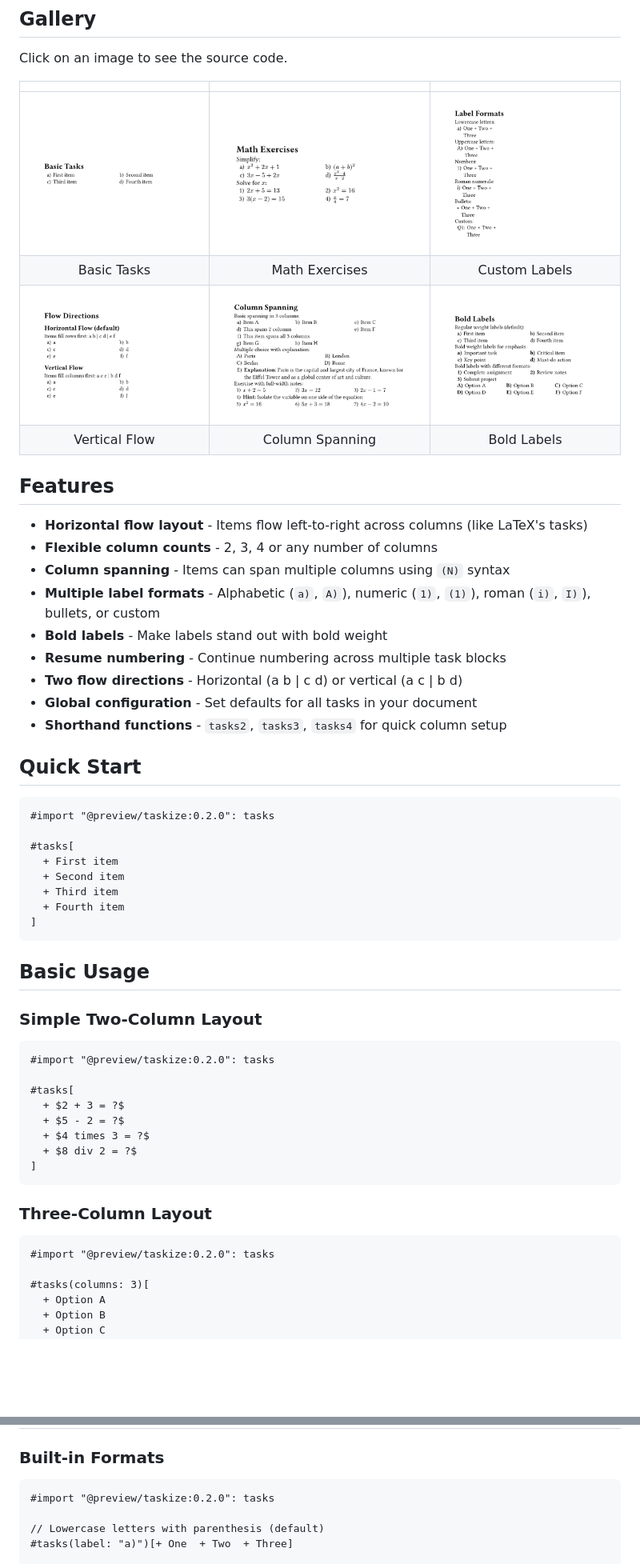
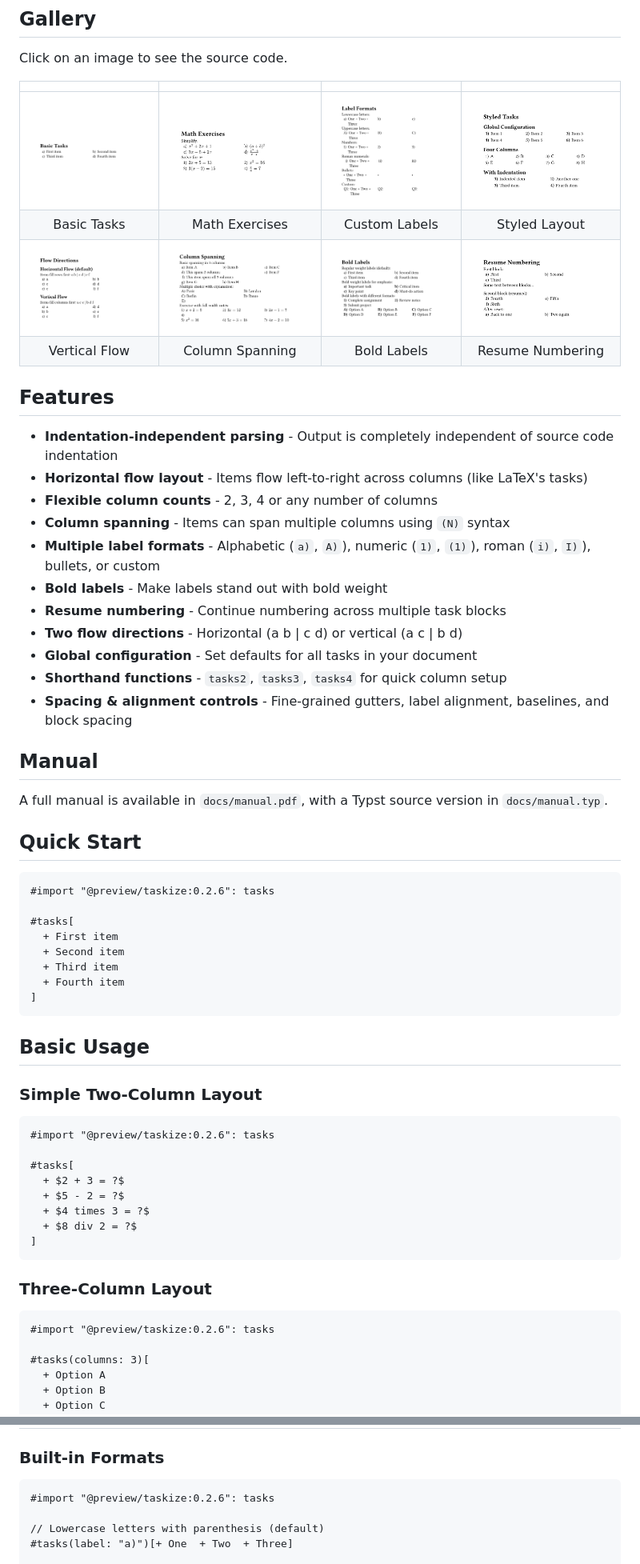
Before and after one commit to nathan-ed/typst-package-taskize, a Markdown page: README.md, 2 parts joined by grey strips. Shown at 80% size. Rendered like a GitHub page; pictures changed too: gallery/labels.png, gallery/span.png, gallery/styled.png; blank space fills up the shorter version.

Commit message:
Update docs, gallery, and manual for 0.2.6

````diff
--- a/README.md
+++ b/README.md
@@ -6,15 +6,16 @@ A Typst package for creating horizontal columned lists, similar to LaTeX's `task
 
 Click on an image to see the source code.
 
-| | | |
-|:---:|:---:|:---:|
-| [![Basic Tasks](gallery/basic.png)](gallery/basic.typ) | [![Math Exercises](gallery/math.png)](gallery/math.typ) | [![Custom Labels](gallery/labels.png)](gallery/labels.typ) |
-| Basic Tasks | Math Exercises | Custom Labels |
-| [![Vertical Flow](gallery/vertical.png)](gallery/vertical.typ) | [![Column Spanning](gallery/span.png)](gallery/span.typ) | [![Bold Labels](gallery/bold.png)](gallery/bold.typ) |
-| Vertical Flow | Column Spanning | Bold Labels |
+| | | | |
+|:---:|:---:|:---:|:---:|
+| [![Basic Tasks](gallery/basic.png)](gallery/basic.typ) | [![Math Exercises](gallery/math.png)](gallery/math.typ) | [![Custom Labels](gallery/labels.png)](gallery/labels.typ) | [![Styled Layout](gallery/styled.png)](gallery/styled.typ) |
+| Basic Tasks | Math Exercises | Custom Labels | Styled Layout |
+| [![Vertical Flow](gallery/vertical.png)](gallery/vertical.typ) | [![Column Spanning](gallery/span.png)](gallery/span.typ) | [![Bold Labels](gallery/bold.png)](gallery/bold.typ) | [![Resume Numbering](gallery/resume.png)](gallery/resume.typ) |
+| Vertical Flow | Column Spanning | Bold Labels | Resume Numbering |
 
 ## Features
 
+- **Indentation-independent parsing** - Output is completely independent of source code indentation
 - **Horizontal flow layout** - Items flow left-to-right across columns (like LaTeX's tasks)
 - **Flexible column counts** - 2, 3, 4 or any number of columns
 - **Column spanning** - Items can span multiple columns using `(N)` syntax
@@ -24,11 +25,16 @@ Click on an image to see the source code.
 - **Two flow directions** - Horizontal (a b | c d) or vertical (a c | b d)
 - **Global configuration** - Set defaults for all tasks in your document
 - **Shorthand functions** - `tasks2`, `tasks3`, `tasks4` for quick column setup
+- **Spacing & alignment controls** - Fine-grained gutters, label alignment, baselines, and block spacing
+
+## Manual
+
+A full manual is available in `docs/manual.pdf`, with a Typst source version in `docs/manual.typ`.
 
 ## Quick Start
 
 ```typst
-#import "@preview/taskize:0.2.0": tasks
+#import "@preview/taskize:0.2.6": tasks
 
 #tasks[
   + First item
@@ -43,7 +49,7 @@ Click on an image to see the source code.
 ### Simple Two-Column Layout
 
 ```typst
-#import "@preview/taskize:0.2.0": tasks
+#import "@preview/taskize:0.2.6": tasks
 
 #tasks[
   + $2 + 3 = ?$
@@ -56,7 +62,7 @@ Click on an image to see the source code.
 ### Three-Column Layout
 
 ```typst
-#import "@preview/taskize:0.2.0": tasks
+#import "@preview/taskize:0.2.6": tasks
 
 #tasks(columns: 3)[
   + Option A
@@ -100,7 +106,7 @@ Click on an image to see the source code.
 ### Built-in Formats
 
 ```typst
-#import "@preview/taskize:0.2.0": tasks
+#import "@preview/taskize:0.2.6": tasks
 
 // Lowercase letters with parenthesis (default)
 #tasks(label: "a)")[+ One  + Two  + Three]
````
Also changed, not shown: other parts of README.md (+37 -13 lines), 12 other files.
